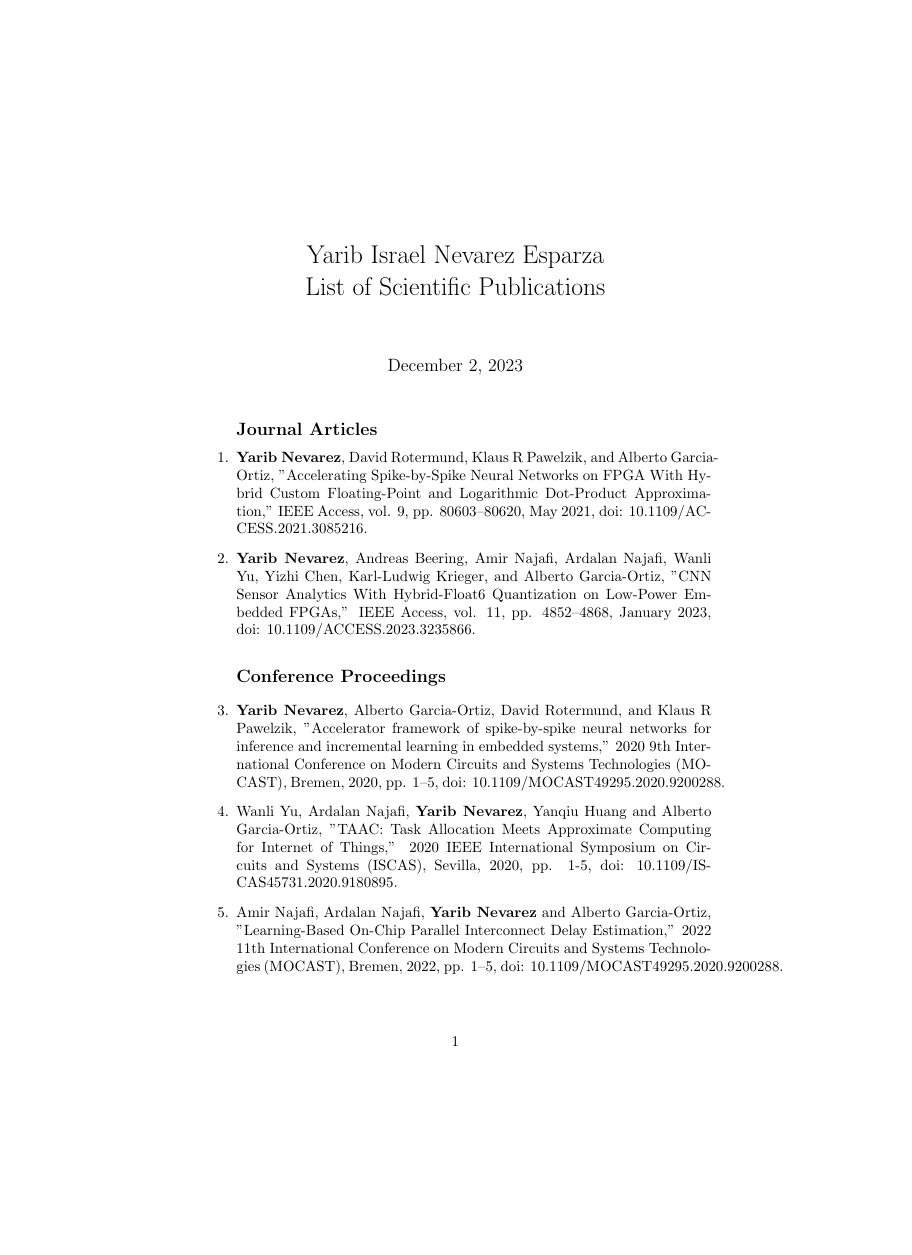
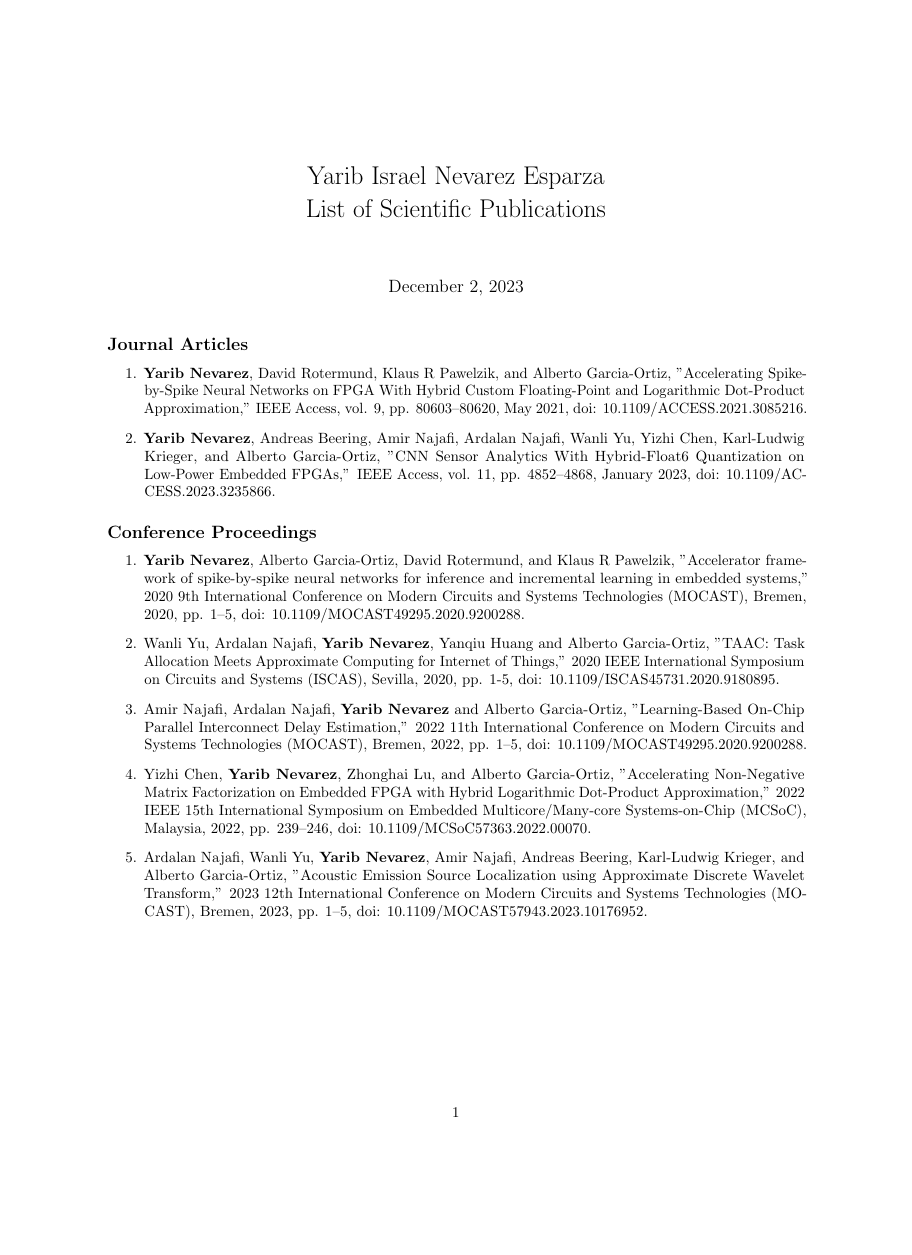
Before and after one commit to YaribNevarez/phd-proposal, a LaTeX document (List_of_publications/List_of_publications.tex): page 1 of 2 before the commit and the whole page after it, the shorter picture padded with empty space. Compiled offline with pdfLaTeX.

Commit message:
Fixing sizes

```diff
--- a/List_of_publications/List_of_publications.tex
+++ b/List_of_publications/List_of_publications.tex
@@ -1,6 +1,10 @@
 \documentclass{article}
 \usepackage[utf8]{inputenc}
 \usepackage{enumitem}
+\usepackage{microtype}
+\usepackage[margin=1in]{geometry} % Adjust margin size as needed
+\tolerance=2000
+\hyphenpenalty=50
 
 \title{Yarib Israel Nevarez Esparza \\ List of Scientific Publications}
 \author{}
@@ -8,21 +12,19 @@
 
 \begin{document}
 
-\maketitle
-
-\begin{enumerate}
+	\maketitle
 
 	\subsection*{Journal Articles}
-
+\begin{enumerate}
 	\item \textbf{Yarib Nevarez}, David Rotermund, Klaus R Pawelzik, and Alberto Garcia-Ortiz, "Accelerating Spike-by-Spike Neural Networks on FPGA With Hybrid Custom Floating-Point and Logarithmic Dot-Product Approximation,"
 	\newblock IEEE Access, vol. 9, pp. 80603--80620, May 2021, doi: 10.1109/ACCESS.2021.3085216.
 
 	\item \textbf{Yarib Nevarez}, Andreas Beering, Amir Najafi, Ardalan Najafi, Wanli Yu, Yizhi Chen, Karl-Ludwig Krieger, and Alberto Garcia-Ortiz, "CNN Sensor Analytics With Hybrid-Float6 Quantization on Low-Power Embedded FPGAs,"
 	\newblock IEEE Access, vol. 11, pp. 4852--4868, January 2023, doi: 10.1109/ACCESS.2023.3235866.
+\end{enumerate}
 
-
-	\subsection*{Conference Proceedings}
-
+\subsection*{Conference Proceedings}
+\begin{enumerate}
 	\item \textbf{Yarib Nevarez}, Alberto Garcia-Ortiz, David Rotermund, and Klaus R Pawelzik, "Accelerator framework of spike-by-spike neural networks for inference and incremental learning in embedded systems,"
 	\newblock 2020 9th International Conference on Modern Circuits and Systems Technologies (MOCAST), Bremen, 2020, pp. 1--5, doi: 10.1109/MOCAST49295.2020.9200288.
 
```
Also changed, not shown: Disseration_abstract_German/Disseration_abstract_German.tex (+4 -2 lines), Disseration_abstract_German/Disseration_abstract_German.pdf, List_of_publications/List_of_publications.pdf, List_of_publications/List_of_publications.tex (1 more changed lines), 4 other files.
